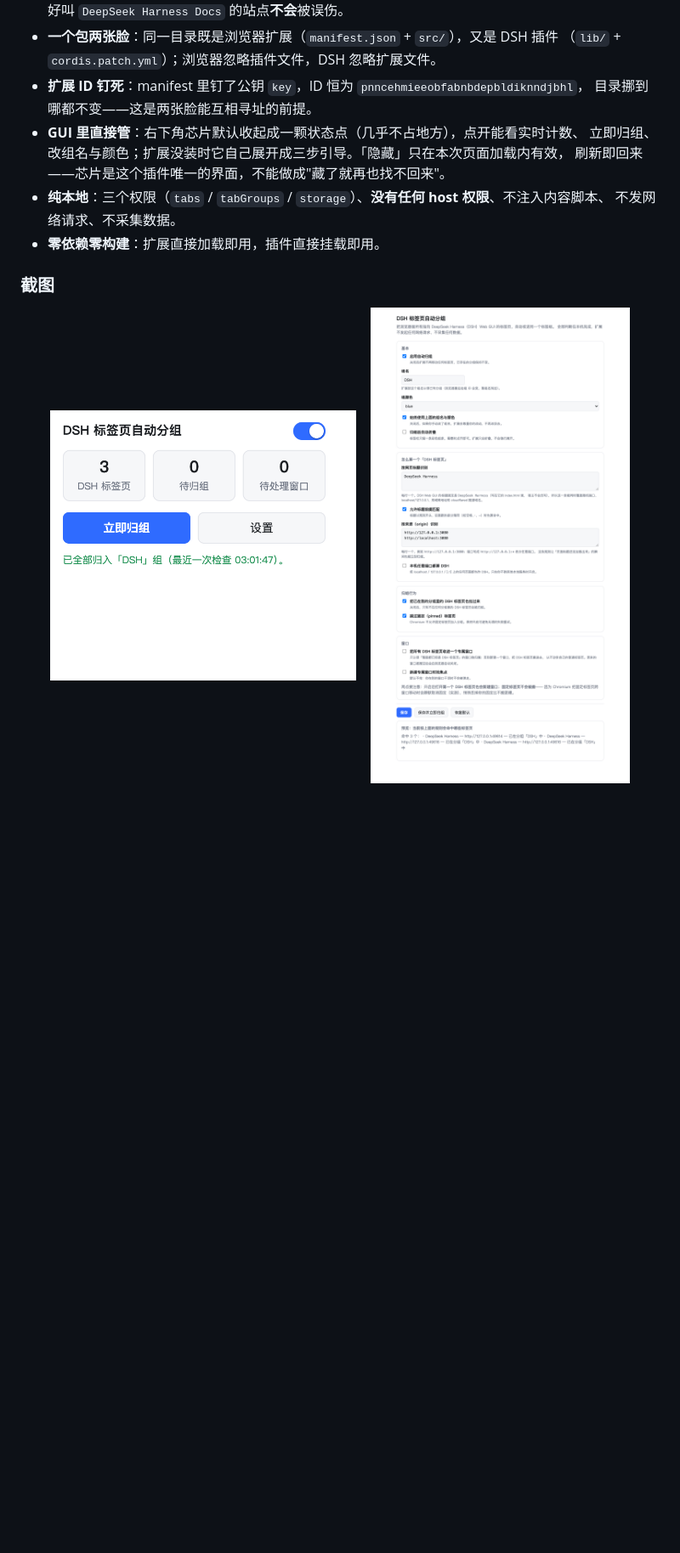
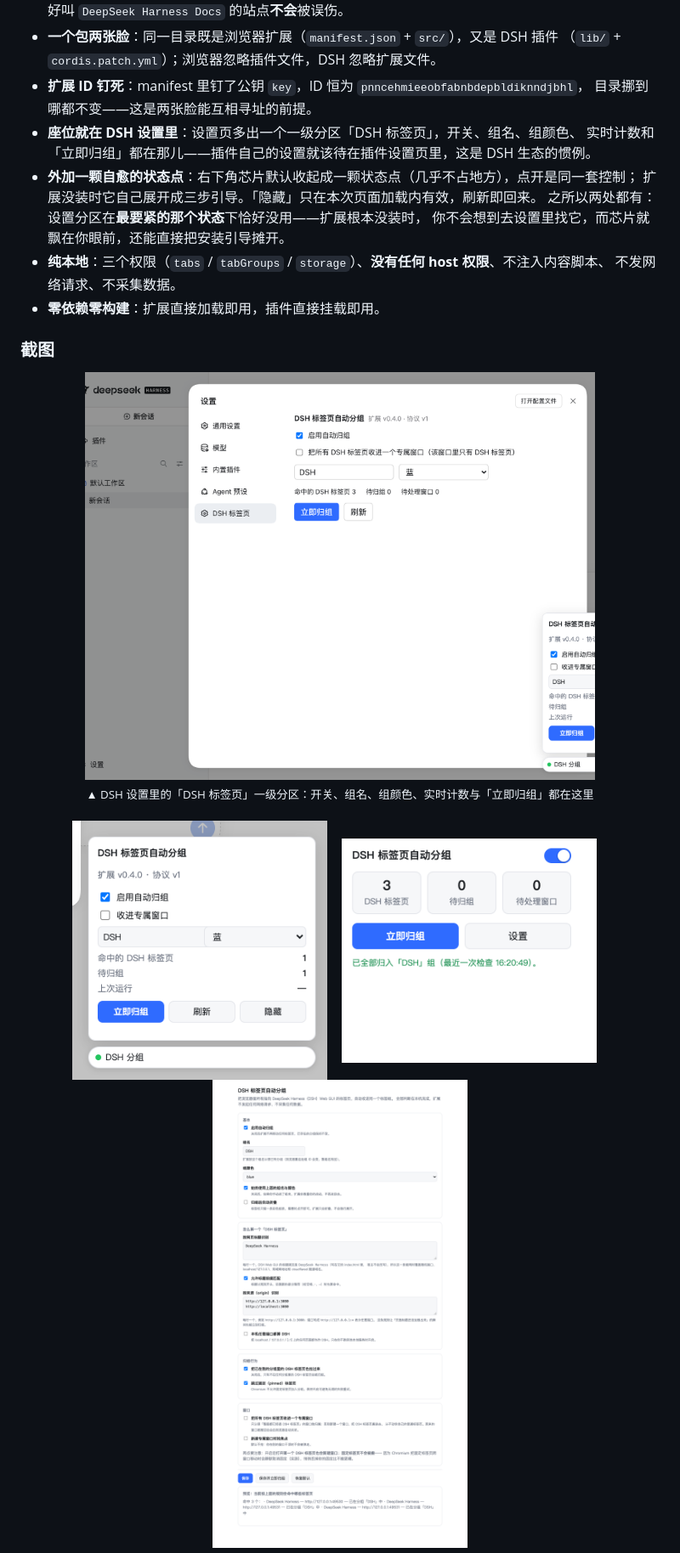
Before and after one commit to DDDMUC/dsh-tab-groups, a Markdown page: README.md, the part around the change printed below. Shown: that part at 85% size. Drawn GitHub-style; pictures changed too: docs/screenshots/01-chip-panel.png, docs/screenshots/02-popup.png, docs/screenshots/03-options.png; blank space fills up the shorter version.

```diff
--- a/README.md
+++ b/README.md
@@ -42,9 +42,12 @@ DSH 插件那一半负责把扩展镜像到固定路径、在 GUI 里检测它
   （`lib/` + `cordis.patch.yml`）；浏览器忽略插件文件，DSH 忽略扩展文件。
 - **扩展 ID 钉死**：manifest 里钉了公钥 `key`，ID 恒为 `pnncehmieeobfabnbdepbldiknndjbhl`，
   目录挪到哪都不变——这是两张脸能互相寻址的前提。
-- **GUI 里直接管**：右下角芯片默认收起成一颗状态点（几乎不占地方），点开能看实时计数、
-  立即归组、改组名与颜色；扩展没装时它自己展开成三步引导。「隐藏」只在本次页面加载内有效，
-  刷新即回来——芯片是这个插件唯一的界面，不能做成"藏了就再也找不回来"。
+- **座位就在 DSH 设置里**：设置页多出一个一级分区「DSH 标签页」，开关、组名、组颜色、
+  实时计数和「立即归组」都在那儿——插件自己的设置就该待在插件设置页里，这是 DSH 生态的惯例。
+- **外加一颗自愈的状态点**：右下角芯片默认收起成一颗状态点（几乎不占地方），点开是同一套控制；
+  扩展没装时它自己展开成三步引导。「隐藏」只在本次页面加载内有效，刷新即回来。
+  之所以两处都有：设置分区在**最要紧的那个状态**下恰好没用——扩展根本没装时，
+  你不会想到去设置里找它，而芯片就飘在你眼前，还能直接把安装引导摊开。
 - **纯本地**：三个权限（`tabs` / `tabGroups` / `storage`）、**没有任何 host 权限**、不注入内容脚本、
   不发网络请求、不采集数据。
 - **零依赖零构建**：扩展直接加载即用，插件直接挂载即用。
@@ -52,7 +55,13 @@ DSH 插件那一半负责把扩展镜像到固定路径、在 GUI 里检测它
 ### 截图
 
 <div align="center">
-  <a href="https://raw.githubusercontent.com/DDDMUC/dsh-tab-groups/main/docs/screenshots/02-popup.png"><img src="https://raw.githubusercontent.com/DDDMUC/dsh-tab-groups/main/docs/screenshots/02-popup.png" width="360"></a>
+  <a href="https://raw.githubusercontent.com/DDDMUC/dsh-tab-groups/main/docs/screenshots/04-settings-section.png"><img src="https://raw.githubusercontent.com/DDDMUC/dsh-tab-groups/main/docs/screenshots/04-settings-section.png" width="600"></a>
+  <br>
+  <sub>▲ DSH 设置里的「DSH 标签页」一级分区：开关、组名、组颜色、实时计数与「立即归组」都在这里</sub>
+  <br><br>
+  <a href="https://raw.githubusercontent.com/DDDMUC/dsh-tab-groups/main/docs/screenshots/01-chip-panel.png"><img src="https://raw.githubusercontent.com/DDDMUC/dsh-tab-groups/main/docs/screenshots/01-chip-panel.png" width="300"></a>
   &nbsp;&nbsp;
-  <a href="https://raw.githubusercontent.com/DDDMUC/dsh-tab-groups/main/docs/screenshots/03-options.png"><img src="https://raw.githubusercontent.com/DDDMUC/dsh-tab-groups/main/docs/screenshots/03-options.png" width="420"></a>
+  <a href="https://raw.githubusercontent.com/DDDMUC/dsh-tab-groups/main/docs/screenshots/02-popup.png"><img src="https://raw.githubusercontent.com/DDDMUC/dsh-tab-groups/main/docs/screenshots/02-popup.png" width="300"></a>
+  &nbsp;&nbsp;
+  <a href="https://raw.githubusercontent.com/DDDMUC/dsh-tab-groups/main/docs/screenshots/03-options.png"><img src="https://raw.githubusercontent.com/DDDMUC/dsh-tab-groups/main/docs/screenshots/03-options.png" width="300"></a>
   <br>
```
Also changed, not shown: other parts of README.md (+71 -12 lines), 5 other files.
